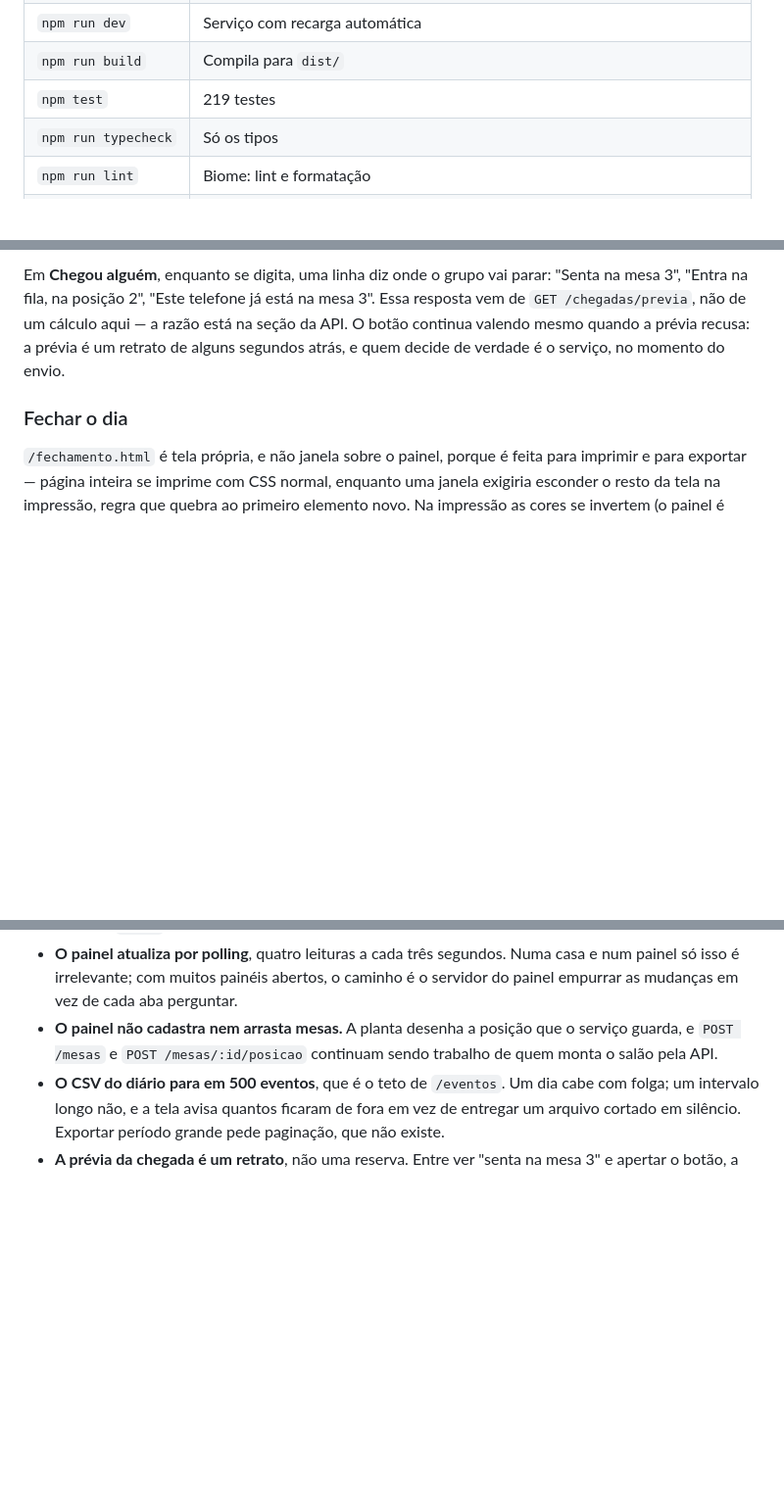
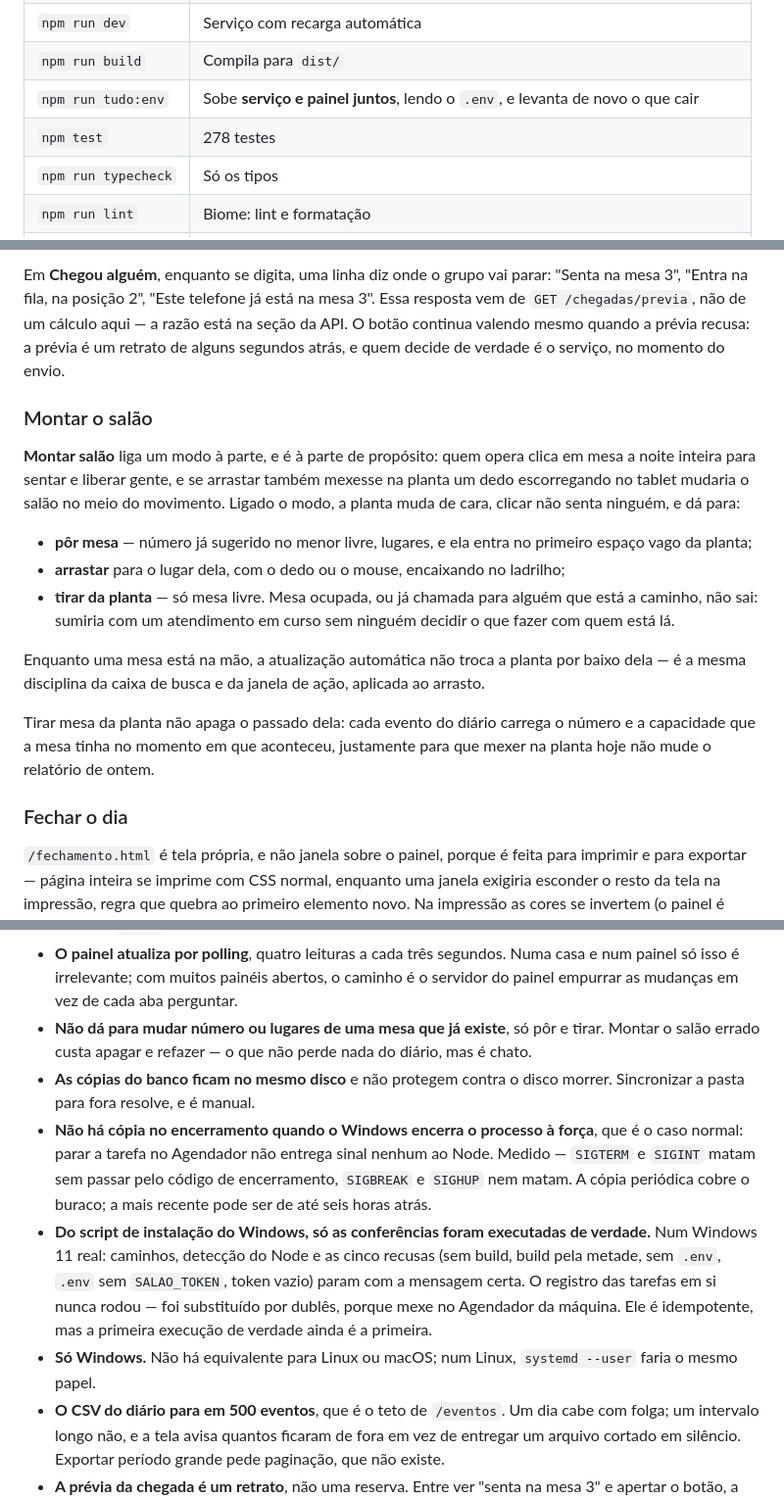
Before and after one commit to lffialho/gestao-filas-e-reservas, a Markdown page: README.md, 3 parts joined by grey strips. Shown at 98% size. Drawn GitHub-style; blank space fills up the shorter version.

```diff
--- a/README.md
+++ b/README.md
@@ -44,7 +44,8 @@ $env:SALAO_TOKEN = "um-token-secreto"; npm start
 | `npm start` | Sobe o serviço com as variáveis já no ambiente |
 | `npm run dev` | Serviço com recarga automática |
 | `npm run build` | Compila para `dist/` |
-| `npm test` | 219 testes |
+| `npm run tudo:env` | Sobe **serviço e painel juntos**, lendo o `.env`, e levanta de novo o que cair |
+| `npm test` | 278 testes |
 | `npm run typecheck` | Só os tipos |
 | `npm run lint` | Biome: lint e formatação |
 | `npm run format` | Aplica as correções seguras do Biome |
@@ -246,6 +307,27 @@ mesa 3", "Entra na fila, na posição 2", "Este telefone já está na mesa 3". E
 de `GET /chegadas/previa`, não de um cálculo aqui — a razão está na seção da API. O botão
 continua valendo mesmo quando a prévia recusa: a prévia é um retrato de alguns segundos
 atrás, e quem decide de verdade é o serviço, no momento do envio.
+
+### Montar o salão
+
+**Montar salão** liga um modo à parte, e é à parte de propósito: quem opera clica em mesa a
+noite inteira para sentar e liberar gente, e se arrastar também mexesse na planta um dedo
+escorregando no tablet mudaria o salão no meio do movimento. Ligado o modo, a planta muda de
+cara, clicar não senta ninguém, e dá para:
+
+- **pôr mesa** — número já sugerido no menor livre, lugares, e ela entra no primeiro espaço
+  vago da planta;
+- **arrastar** para o lugar dela, com o dedo ou o mouse, encaixando no ladrilho;
+- **tirar da planta** — só mesa livre. Mesa ocupada, ou já chamada para alguém que está a
+  caminho, não sai: sumiria com um atendimento em curso sem ninguém decidir o que fazer com
+  quem está lá.
+
+Enquanto uma mesa está na mão, a atualização automática não troca a planta por baixo dela —
+é a mesma disciplina da caixa de busca e da janela de ação, aplicada ao arrasto.
+
+Tirar mesa da planta não apaga o passado dela: cada evento do diário carrega o número e a
+capacidade que a mesa tinha no momento em que aconteceu, justamente para que mexer na planta
+hoje não mude o relatório de ontem.
 
 ### Fechar o dia
 
@@ -424,9 +506,23 @@ resultante inclui `undefined`. Trocar por ponto esconderia isso.
 - **O painel atualiza por polling**, quatro leituras a cada três segundos. Numa casa e num
   painel só isso é irrelevante; com muitos painéis abertos, o caminho é o servidor do painel
   empurrar as mudanças em vez de cada aba perguntar.
-- **O painel não cadastra nem arrasta mesas.** A planta desenha a posição que o serviço
-  guarda, e `POST /mesas` e `POST /mesas/:id/posicao` continuam sendo trabalho de quem monta
-  o salão pela API.
+- **Não dá para mudar número ou lugares de uma mesa que já existe**, só pôr e tirar. Montar
+  o salão errado custa apagar e refazer — o que não perde nada do diário, mas é chato.
+- **As cópias do banco ficam no mesmo disco** e não protegem contra o disco morrer. Sincronizar
+  a pasta para fora resolve, e é manual.
+- **Não há cópia no encerramento quando o Windows encerra o processo à força**, que é o
+  caso normal: parar a tarefa no Agendador não entrega sinal nenhum ao Node. Medido —
+  `SIGTERM` e `SIGINT` matam sem passar pelo código de encerramento, `SIGBREAK` e `SIGHUP`
+  nem matam. A cópia periódica cobre o buraco; a mais recente pode ser de até seis horas
+  atrás.
+- **Do script de instalação do Windows, só as conferências foram executadas de verdade.**
+  Num Windows 11 real: caminhos, detecção do Node e as cinco recusas (sem build, build pela
+  metade, sem `.env`, `.env` sem `SALAO_TOKEN`, token vazio) param com a mensagem certa. O
+  registro das tarefas em si nunca rodou — foi substituído por dublês, porque mexe no
+  Agendador da máquina. Ele é idempotente, mas a primeira execução de verdade ainda é a
+  primeira.
+- **Só Windows.** Não há equivalente para Linux ou macOS; num Linux, `systemd --user` faria o
+  mesmo papel.
 - **O CSV do diário para em 500 eventos**, que é o teto de `/eventos`. Um dia cabe com folga;
   um intervalo longo não, e a tela avisa quantos ficaram de fora em vez de entregar um
   arquivo cortado em silêncio. Exportar período grande pede paginação, que não existe.
```
Also changed, not shown: other parts of README.md (+61 -1 lines).
